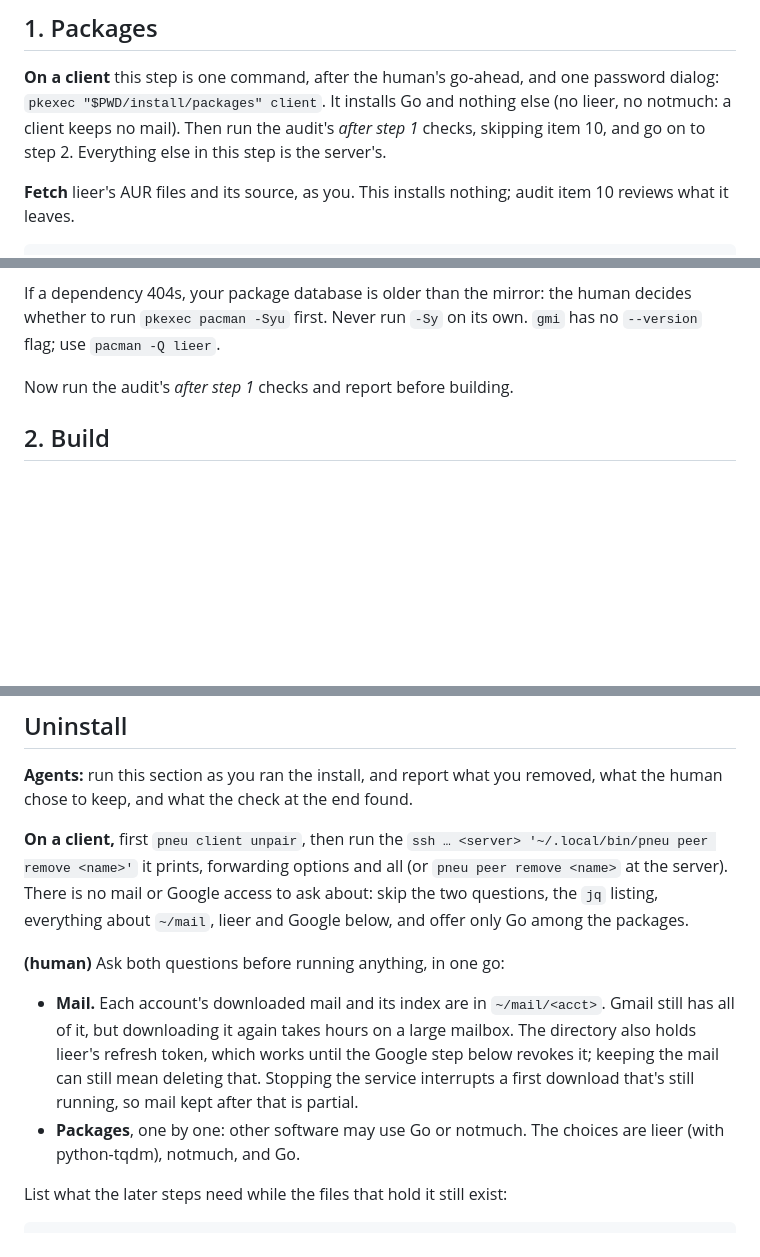
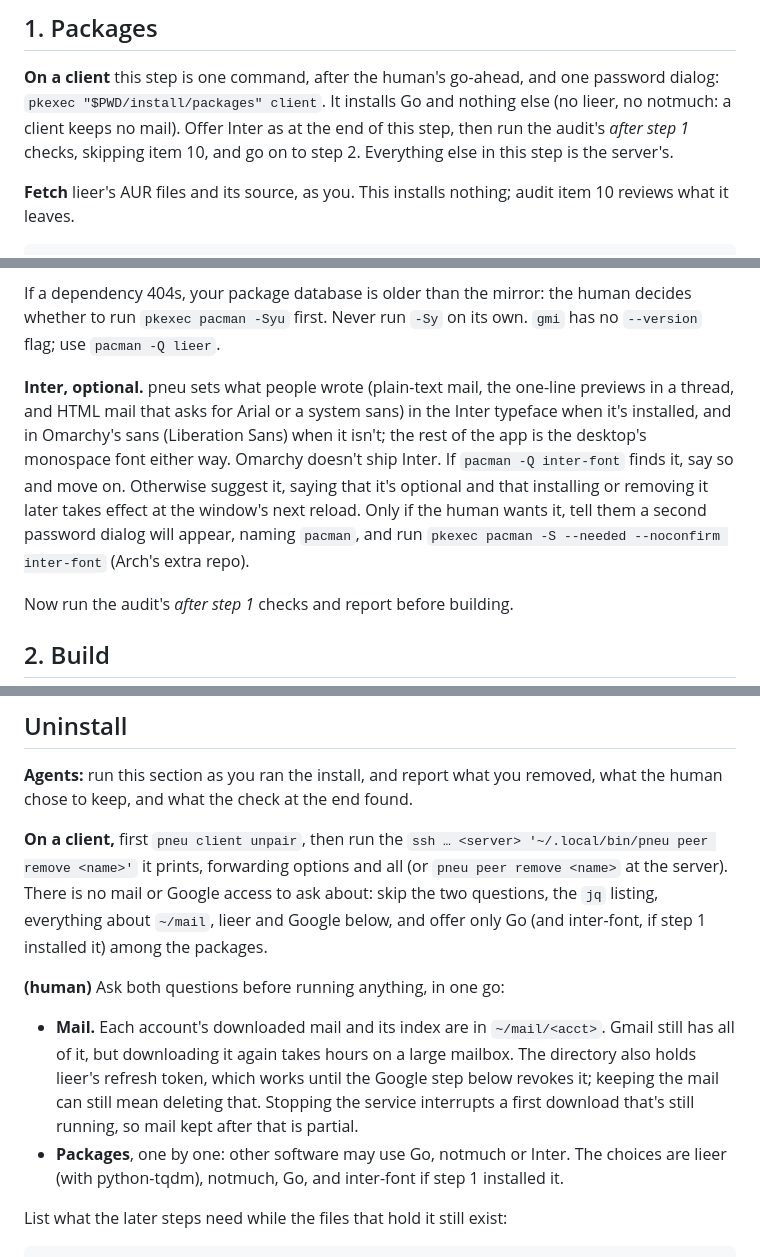
Before and after one commit to jmckible/pneu, a Markdown page: INSTALL.md, 3 parts joined by grey strips. Drawn GitHub-style; blank space fills up the shorter version.

Commit message:
INSTALL.md: suggest Inter, optional, in step 1; offer it at uninstall
Co-Authored-By: Claude Opus 5.5 (1M context) <noreply@anthropic.com>

```diff
--- a/INSTALL.md
+++ b/INSTALL.md
@@ -397,8 +397,9 @@ a server where it's set up.
 
 **On a client** this step is one command, after the human's go-ahead, and
 one password dialog: `pkexec "$PWD/install/packages" client`. It installs
-Go and nothing else (no lieer, no notmuch: a client keeps no mail). Then
-run the audit's *after step 1* checks, skipping item 10, and go on to step 2.
+Go and nothing else (no lieer, no notmuch: a client keeps no mail). Offer
+Inter as at the end of this step, then run the audit's *after step 1*
+checks, skipping item 10, and go on to step 2.
 Everything else in this step is the server's.
 
 **Fetch** lieer's AUR files and its source, as you. This installs
@@ -427,6 +428,17 @@ builds and installs lieer, and removes the build-only packages it added.
 If a dependency 404s, your package database is older than the mirror: the
 human decides whether to run `pkexec pacman -Syu` first. Never run `-Sy` on
 its own. `gmi` has no `--version` flag; use `pacman -Q lieer`.
+
+**Inter, optional.** pneu sets what people wrote (plain-text mail, the
+one-line previews in a thread, and HTML mail that asks for Arial or a
+system sans) in the Inter typeface when it's installed, and in Omarchy's
+sans (Liberation Sans) when it isn't; the rest of the app is the desktop's
+monospace font either way. Omarchy doesn't ship Inter. If `pacman -Q
+inter-font` finds it, say so and move on. Otherwise suggest it, saying
+that it's optional and that installing or removing it later takes effect
+at the window's next reload. Only if the human wants it, tell them a
+second password dialog will appear, naming `pacman`, and run `pkexec pacman
+-S --needed --noconfirm inter-font` (Arch's extra repo).
 
 Now run the audit's *after step 1* checks and report before building.
 
@@ -1187,7 +1199,7 @@ removed, what the human chose to keep, and what the check at the end found.
 '~/.local/bin/pneu peer remove <name>'` it prints, forwarding options and
 all (or `pneu peer remove <name>` at the server). There is no mail or Google access to ask about: skip the two
 questions, the `jq` listing, everything about `~/mail`, lieer and Google
-below, and offer only Go among the packages.
+below, and offer only Go (and inter-font, if step 1 installed it) among the packages.
 
 **(human)** Ask both questions before running anything, in one go:
 
@@ -1197,8 +1209,9 @@ below, and offer only Go among the packages.
   which works until the Google step below revokes it; keeping the mail can
   still mean deleting that. Stopping the service interrupts a first download
   that's still running, so mail kept after that is partial.
-- **Packages**, one by one: other software may use Go or notmuch. The
-  choices are lieer (with python-tqdm), notmuch, and Go.
+- **Packages**, one by one: other software may use Go, notmuch or Inter.
+  The choices are lieer (with python-tqdm), notmuch, Go, and inter-font if
+  step 1 installed it.
 
 List what the later steps need while the files that hold it still exist:
 
```
Also changed, not shown: other parts of INSTALL.md (+1 -1 lines).
